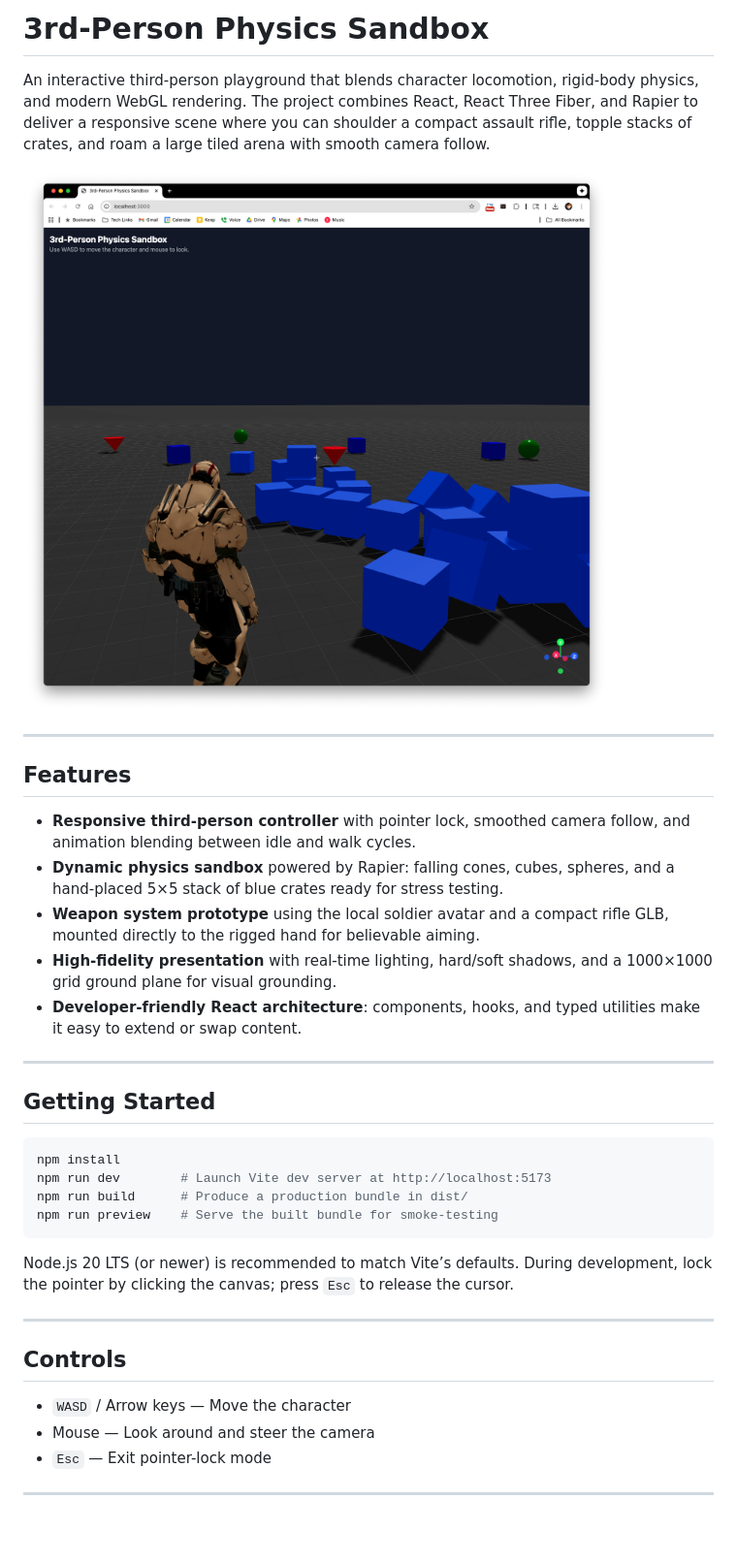
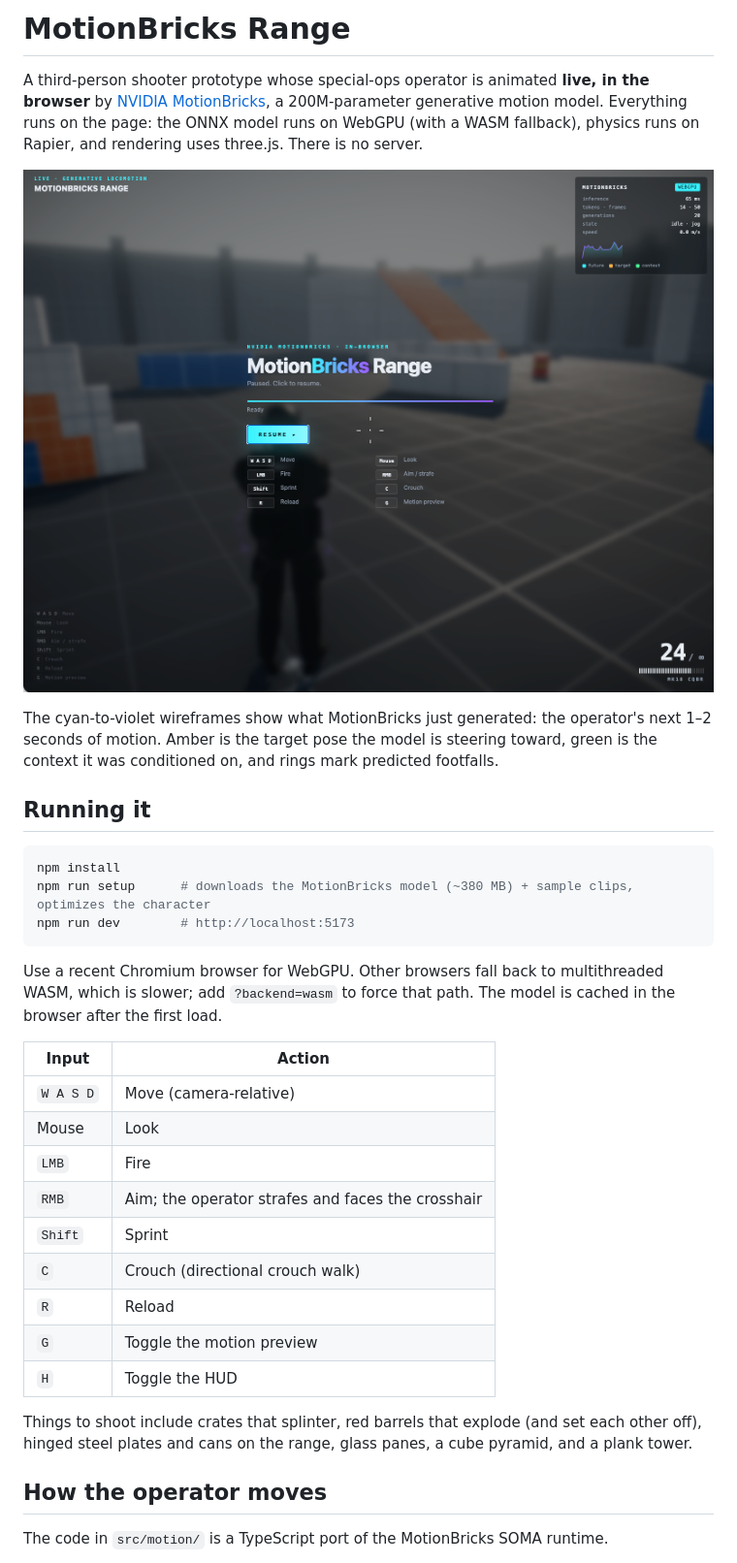
Before and after one commit to josh-english-2k18/3rd-person-physics-sandbox, a Markdown page: README.md, the part around one of its changes. Shown at 97% size. Rendered like a GitHub page; pictures changed too: screenshot.png; blank space fills up the shorter version.

````diff
--- a/README.md
+++ b/README.md
@@ -1,4 +1,4 @@
-# 3rd-Person Physics Sandbox
+# MotionBricks Range
 
-An interactive third-person playground that blends character locomotion, rigid-body physics, and modern WebGL rendering. The project combines React, React Three Fiber, and Rapier to deliver a responsive scene where you can shoulder a compact assault rifle, topple stacks of crates, and roam a large tiled arena with smooth camera follow.
+A third-person shooter prototype whose special-ops operator is animated **live, in the browser** by [NVIDIA MotionBricks](https://github.com/NVlabs/motionbricks), a 200M-parameter generative motion model. Everything runs on the page: the ONNX model runs on WebGPU (with a WASM fallback), physics runs on Rapier, and rendering uses three.js. There is no server.
 
@@ -6,34 +6,31 @@ An interactive third-person playground that blends character locomotion, rigid-b
 
----
+The cyan-to-violet wireframes show what MotionBricks just generated: the operator's next 1–2 seconds of motion. Amber is the target pose the model is steering toward, green is the context it was conditioned on, and rings mark predicted footfalls.
 
-## Features
-
-- **Responsive third-person controller** with pointer lock, smoothed camera follow, and animation blending between idle and walk cycles.
-- **Dynamic physics sandbox** powered by Rapier: falling cones, cubes, spheres, and a hand-placed 5×5 stack of blue crates ready for stress testing.
-- **Weapon system prototype** using the local soldier avatar and a compact rifle GLB, mounted directly to the rigged hand for believable aiming.
-- **High-fidelity presentation** with real-time lighting, hard/soft shadows, and a 1000×1000 grid ground plane for visual grounding.
-- **Developer-friendly React architecture**: components, hooks, and typed utilities make it easy to extend or swap content.
-
----
-
-## Getting Started
+## Running it
 
 ```bash
 npm install
-npm run dev        # Launch Vite dev server at http://localhost:5173
-npm run build      # Produce a production bundle in dist/
-npm run preview    # Serve the built bundle for smoke-testing
+npm run setup      # downloads the MotionBricks model (~380 MB) + sample clips, optimizes the character
+npm run dev        # http://localhost:5173
 ```
 
-Node.js 20 LTS (or newer) is recommended to match Vite’s defaults. During development, lock the pointer by clicking the canvas; press `Esc` to release the cursor.
+Use a recent Chromium browser for WebGPU. Other browsers fall back to multithreaded WASM, which is slower; add `?backend=wasm` to force that path. The model is cached in the browser after the first load.
 
----
+| Input | Action |
+| --- | --- |
+| `W A S D` | Move (camera-relative) |
+| Mouse | Look |
+| `LMB` | Fire |
+| `RMB` | Aim; the operator strafes and faces the crosshair |
+| `Shift` | Sprint |
+| `C` | Crouch (directional crouch walk) |
+| `R` | Reload |
+| `G` | Toggle the motion preview |
+| `H` | Toggle the HUD |
 
-## Controls
+Things to shoot include crates that splinter, red barrels that explode (and set each other off), hinged steel plates and cans on the range, glass panes, a cube pyramid, and a plank tower.
 
-- `WASD` / Arrow keys — Move the character
-- Mouse — Look around and steer the camera
-- `Esc` — Exit pointer-lock mode
+## How the operator moves
 
----
+The code in `src/motion/` is a TypeScript port of the MotionBricks SOMA runtime.
 
````
Also changed, not shown: other parts of README.md (+29 -15 lines), AGENTS.md (+23 -6 lines), 1 other file.
